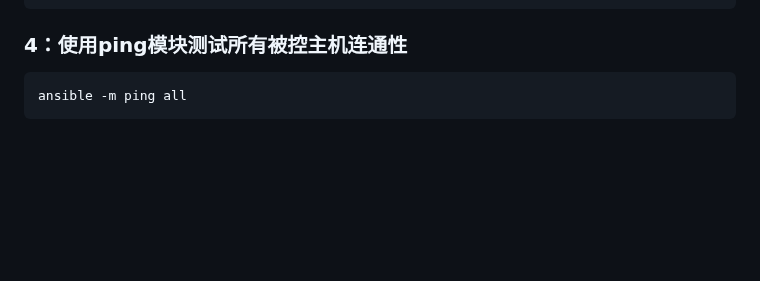
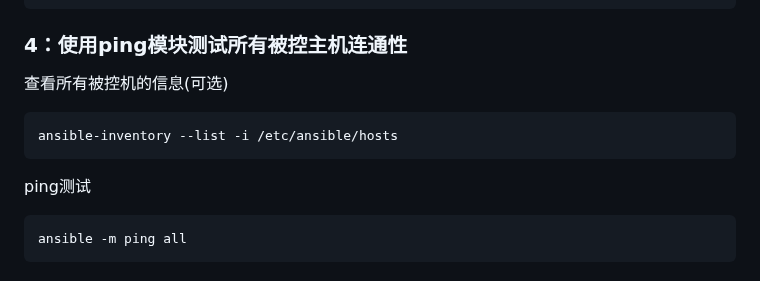
Before and after one commit to sky22333/shell, a Markdown page: tmp/README.md, the part around the change. Rendered like a GitHub page; blank space fills up the shorter version.

````diff
--- a/tmp/README.md
+++ b/tmp/README.md
@@ -144,6 +144,12 @@ server5 ansible_host=192.168.1.5 ansible_user=root ansible_port=22 ansible_ssh_p
 ```
 
 ### 4：使用ping模块测试所有被控主机连通性
+
+查看所有被控机的信息(可选)
+```
+ansible-inventory --list -i /etc/ansible/hosts
+```
+ping测试
 ```
 ansible -m ping all
 ```
````
